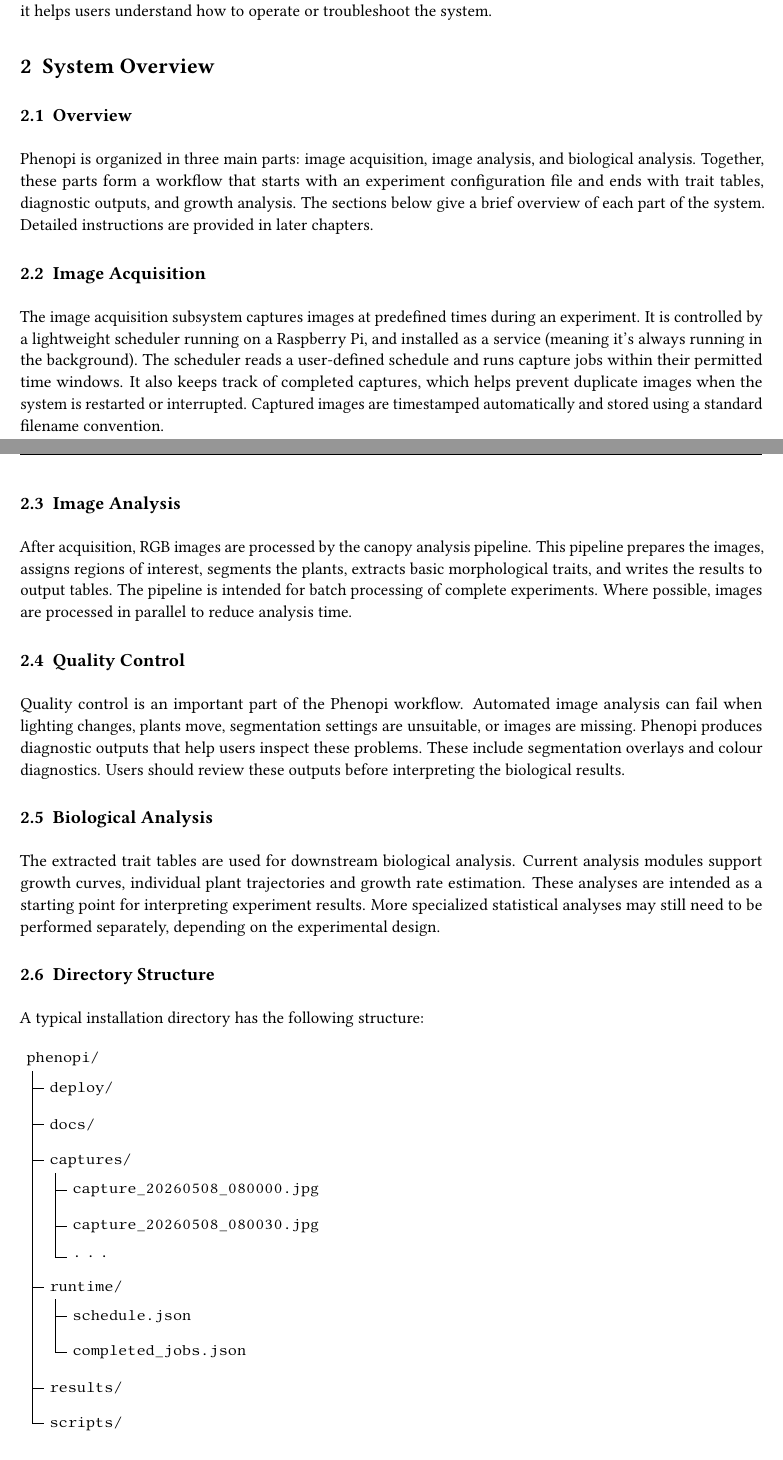
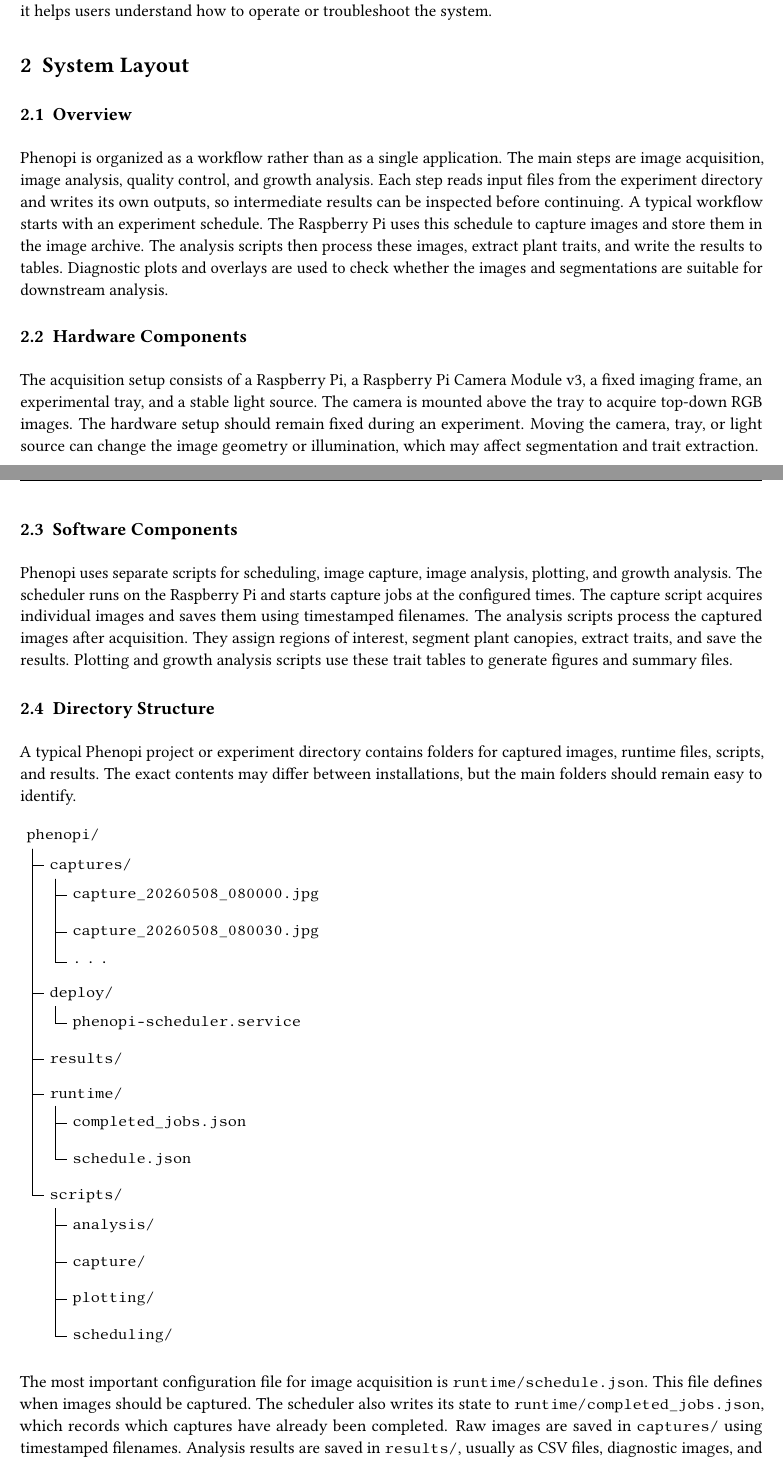
Before and after one commit to kfreinders/phenopi, a LaTeX document (docs/main.tex): two parts of pages 3 and 4 of 7, joined at a grey line, cut so that both start at the same text. Compiled offline with pdfLaTeX.

Commit message:
feat: tighten system overview chapter

```diff
--- a/docs/main.tex
+++ b/docs/main.tex
@@ -79,55 +79,45 @@
 % Section 2
 %%%%%%%%%%%%%%%%%%%%%%%%%%%%%%%%%%%%%%%%%%%%%%%%%%%%%%%%%%%%%%%%%%%%%%%%%%%%%%%
 
-\section{System Overview}
+\section{System Layout}
 
 \subsection{Overview}
 
-Phenopi is organized in three main parts: image acquisition, image analysis,
-and biological analysis. Together, these parts form a workflow that starts with
-an experiment configuration file and ends with trait tables, diagnostic
-outputs, and growth analysis. The sections below give a brief overview of each
-part of the system. Detailed instructions are provided in later chapters.
+Phenopi is organized as a workflow rather than as a single application. The
+main steps are image acquisition, image analysis, quality control, and growth
+analysis. Each step reads input files from the experiment directory and writes
+its own outputs, so intermediate results can be inspected before continuing. A
+typical workflow starts with an experiment schedule. The Raspberry Pi uses this
+schedule to capture images and store them in the image archive. The analysis
+scripts then process these images, extract plant traits, and write the results
+to tables. Diagnostic plots and overlays are used to check whether the images
+and segmentations are suitable for downstream analysis.
 
-\subsection{Image Acquisition}
+\subsection{Hardware Components}
 
-The image acquisition subsystem captures images at predefined times during an
-experiment. It is controlled by a lightweight scheduler running on a Raspberry
-Pi, and installed as a service (meaning it's always running in the background).
-The scheduler reads a user-defined schedule and runs capture jobs within their
-permitted time windows. It also keeps track of completed captures, which helps
-prevent duplicate images when the system is restarted or interrupted. Captured
-images are timestamped automatically and stored using a standard filename
-convention.
+The acquisition setup consists of a Raspberry Pi, a Raspberry Pi Camera Module
+v3, a fixed imaging frame, an experimental tray, and a stable light source. The
+camera is mounted above the tray to acquire top-down RGB images. The hardware
+setup should remain fixed during an experiment. Moving the camera, tray, or
+light source can change the image geometry or illumination, which may affect
+segmentation and trait extraction.
 
-\subsection{Image Analysis}
+\subsection{Software Components}
 
-After acquisition, RGB images are processed by the canopy analysis pipeline.
-This pipeline prepares the images, assigns regions of interest, segments the
-plants, extracts basic morphological traits, and writes the results to output
-tables. The pipeline is intended for batch processing of complete experiments.
-Where possible, images are processed in parallel to reduce analysis time.
-
-\subsection{Quality Control}
-
-Quality control is an important part of the Phenopi workflow. Automated image
-analysis can fail when lighting changes, plants move, segmentation settings are
-unsuitable, or images are missing. Phenopi produces diagnostic outputs that
-help users inspect these problems. These include segmentation overlays and
-colour diagnostics. Users should review these outputs before interpreting the
-biological results.
-
-\subsection{Biological Analysis}
-
-The extracted trait tables are used for downstream biological analysis. Current
-analysis modules support growth curves, individual plant trajectories and
-growth rate estimation. These analyses are intended as a starting point for
-interpreting experiment results. More specialized statistical analyses may
-still need to be performed separately, depending on the experimental design.
+Phenopi uses separate scripts for scheduling, image capture, image analysis,
+plotting, and growth analysis. The scheduler runs on the Raspberry Pi and
+starts capture jobs at the configured times. The capture script acquires
+individual images and saves them using timestamped filenames. The analysis
+scripts process the captured images after acquisition. They assign regions of
+interest, segment plant canopies, extract traits, and save the results.
+Plotting and growth analysis scripts use these trait tables to generate figures
+and summary files.
 
 \subsection{Directory Structure}
 
-A typical installation directory has the following structure:
+A typical Phenopi project or experiment directory contains folders for captured
+images, runtime files, scripts, and results. The exact contents may differ
+between installations, but the main folders should remain easy to identify.
 
 \begin{forest}
   for tree={
@@ -150,16 +140,21 @@
     before computing xy={l=15pt},
   }
   [phenopi/
-    [deploy/]
-    [docs/]
     [captures/
       [capture\_20260508\_080000.jpg]
       [capture\_20260508\_080030.jpg]
       [\ldots]
     ]
-    [runtime/
-      [schedule.json]
-      [completed\_jobs.json]
+    [deploy/
+      [phenopi-scheduler.service]
     ]
     [results/]
-    [scripts/]
+    [runtime/
+      [completed\_jobs.json]
+      [schedule.json]
+    ]
+    [scripts/
+      [analysis/]
+      [capture/]
+      [plotting/]
+      [scheduling/]
@@ -166,3 +162,10 @@
   ]
 \end{forest}
 
+The most important configuration file for image acquisition is
+\texttt{runtime/schedule.json}. This file defines when images should be
+captured. The scheduler also writes its state to
+\texttt{runtime/completed\_jobs.json}, which records which captures have
+already been completed. Raw images are saved in \texttt{captures/} using
+timestamped filenames. Analysis results are saved in \texttt{results/}, usually
+as CSV files, diagnostic images, and plots. These files are the main outputs
```
Also changed, not shown: docs/main.tex (8 more changed lines).
